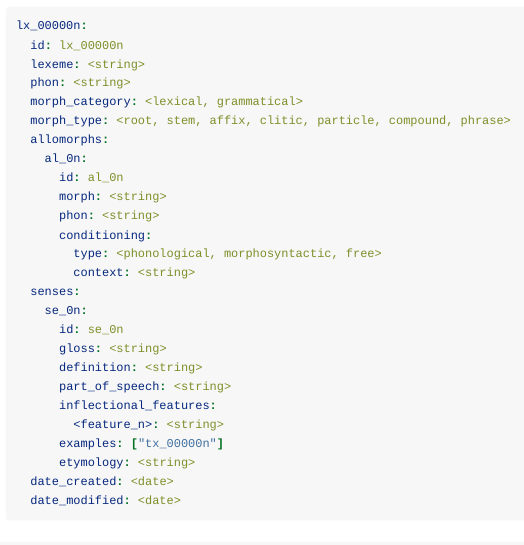
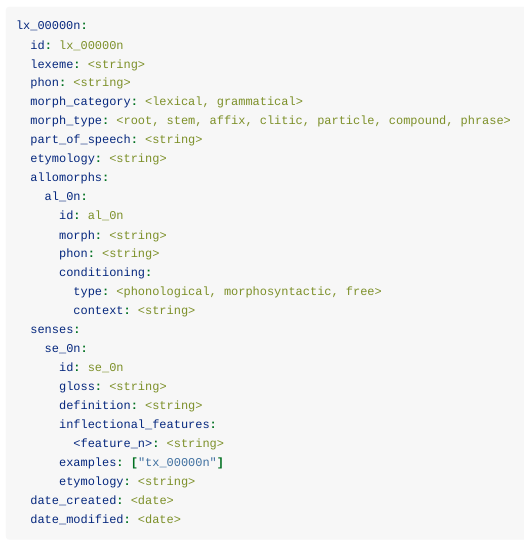
Before and after one commit to stefanocoretta/lexa, an R Markdown document (vignettes/database-schema.Rmd): the page in a window 1100 px wide, from 370 px down. Rendered offline with R 4.5, knitr and Pandoc, with nearby package versions.

Commit message:
♻️ - move pos in main entry and add etymology

```diff
--- a/vignettes/database-schema.Rmd
+++ b/vignettes/database-schema.Rmd
@@ -36,6 +36,8 @@ lx_00000n:
   phon: <string>
   morph_category: <lexical, grammatical>
   morph_type: <root, stem, affix, clitic, particle, compound, phrase>
+  part_of_speech: <string>
+  etymology: <string>
   allomorphs:
     al_0n:
       id: al_0n
@@ -49,7 +51,6 @@ lx_00000n:
       id: se_0n
       gloss: <string>
       definition: <string>
-      part_of_speech: <string>
       inflectional_features:
         <feature_n>: <string>
       examples: ["tx_00000n"]
```
